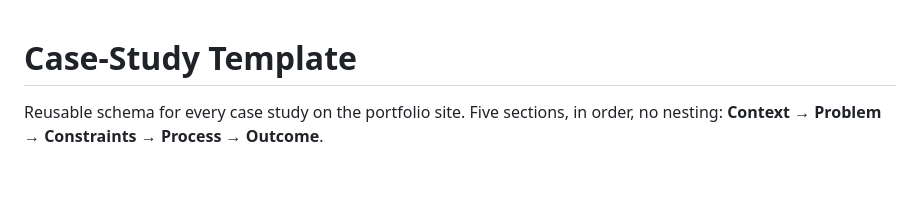
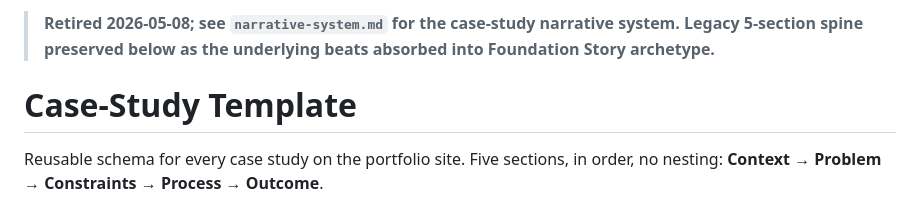
Before and after one commit to vibesyemmy/portfolio, a Markdown page: case-studies/case-study-template.md, the part around the change. Drawn GitHub-style; blank space fills up the shorter version.

```diff
--- a/case-studies/case-study-template.md
+++ b/case-studies/case-study-template.md
@@ -1,3 +1,5 @@
+> **Retired 2026-05-08; see `narrative-system.md` for the case-study narrative system. Legacy 5-section spine preserved below as the underlying beats absorbed into Foundation Story archetype.**
+
 # Case-Study Template
 
 Reusable schema for every case study on the portfolio site. Five sections, in order, no nesting:
```
Also changed, not shown: case-studies/narrative-system.md (added, +448 -0 lines).
